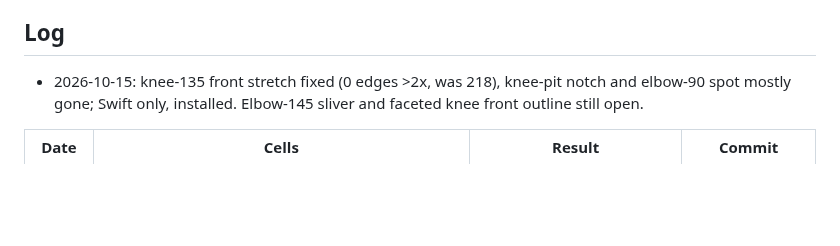
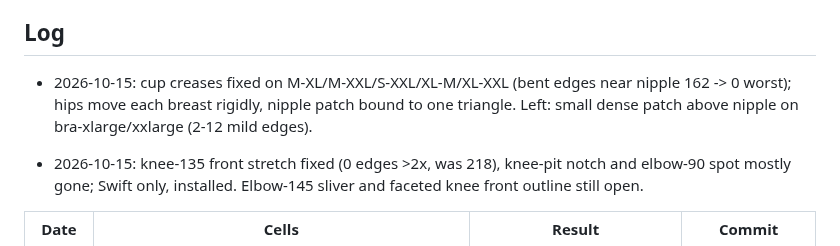
Before and after one commit to solomonxie/every-body, a Markdown page: testing/body-checkpoints.md, the part around the change. Drawn GitHub-style; blank space fills up the shorter version.

Commit message:
Checkpoints: cup creases logged

```diff
--- a/testing/body-checkpoints.md
+++ b/testing/body-checkpoints.md
@@ -76,6 +76,8 @@ Render: app renderer `scripts/render_body/render.sh` (needs Mac unlocked), else
 
 ## Log
 
+- 2026-10-15: cup creases fixed on M-XL/M-XXL/S-XXL/XL-M/XL-XXL (bent edges near nipple 162 -> 0 worst); hips move each breast rigidly, nipple patch bound to one triangle. Left: small dense patch above nipple on bra-xlarge/xxlarge (2-12 mild edges).
+
 - 2026-10-15: knee-135 front stretch fixed (0 edges >2x, was 218), knee-pit notch and elbow-90 spot mostly gone; Swift only, installed. Elbow-145 sliver and faceted knee front outline still open.
 
 | Date | Cells | Result | Commit |
```
